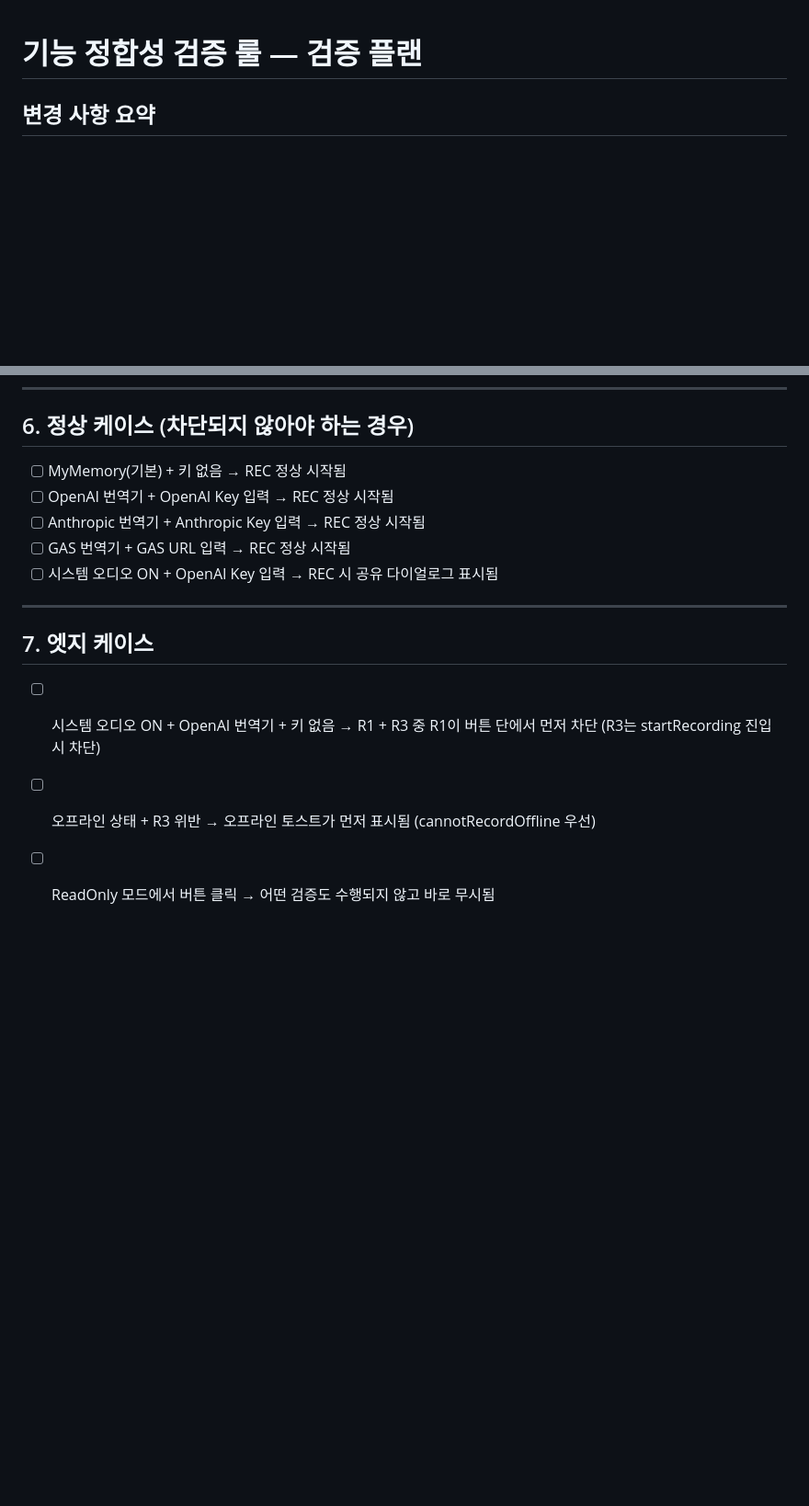
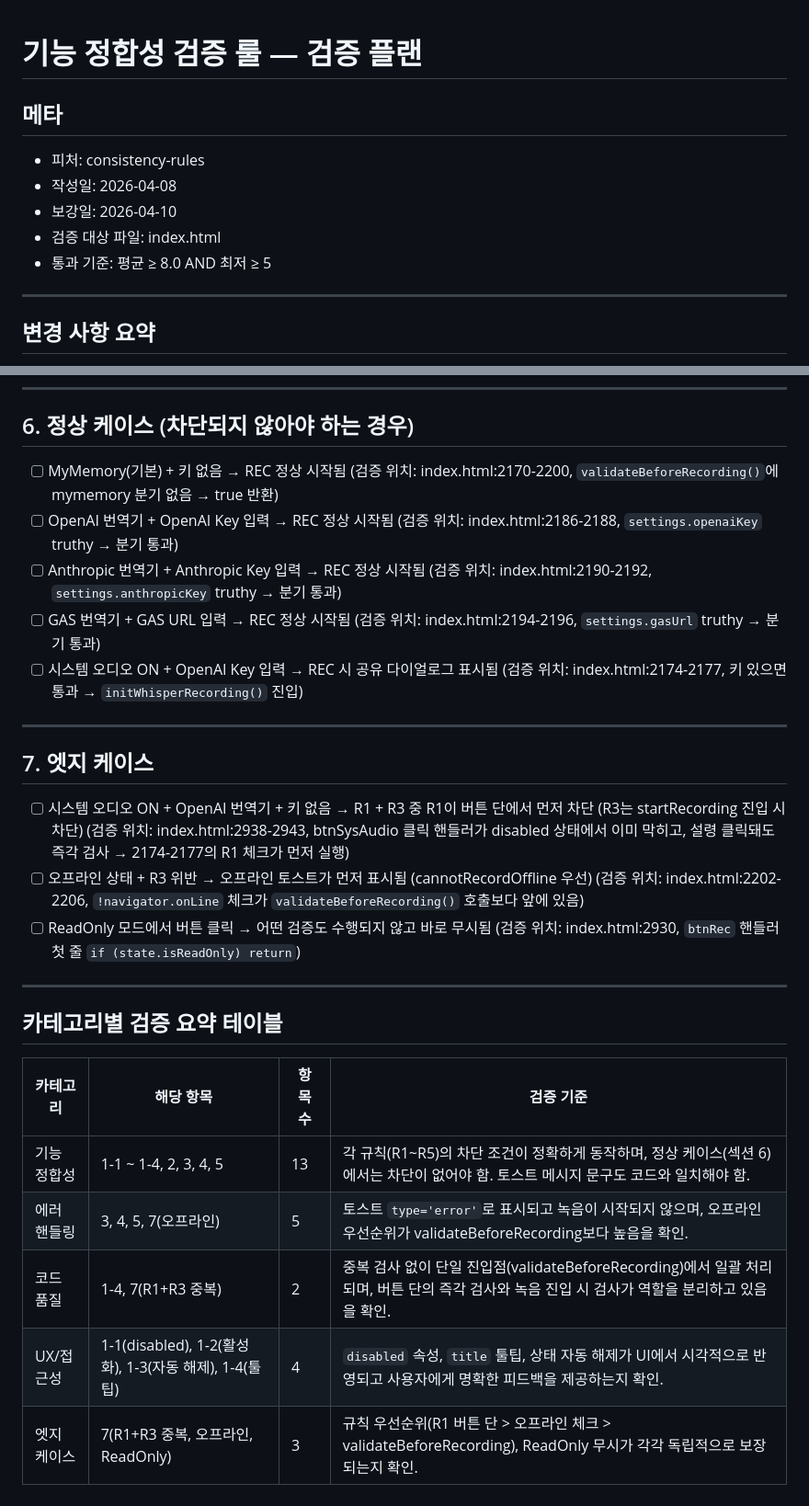
Before and after one commit to wonjiko/realtime-translater-web, a Markdown page: docs/features/consistency-rules-verification-plan.md, 2 parts joined by grey strips. Shown at 92% size. Drawn GitHub-style; blank space fills up the shorter version.

```diff
--- a/docs/features/consistency-rules-verification-plan.md
+++ b/docs/features/consistency-rules-verification-plan.md
@@ -1,4 +1,13 @@
 # 기능 정합성 검증 룰 — 검증 플랜
+
+## 메타
+- 피처: consistency-rules
+- 작성일: 2026-04-08
+- 보강일: 2026-04-10
+- 검증 대상 파일: index.html
+- 통과 기준: 평균 ≥ 8.0 AND 최저 ≥ 5
+
+---
 
 ## 변경 사항 요약
 
@@ -83,16 +92,28 @@
 
 ## 6. 정상 케이스 (차단되지 않아야 하는 경우)
 
-- [ ] MyMemory(기본) + 키 없음 → REC 정상 시작됨
-- [ ] OpenAI 번역기 + OpenAI Key 입력 → REC 정상 시작됨
-- [ ] Anthropic 번역기 + Anthropic Key 입력 → REC 정상 시작됨
-- [ ] GAS 번역기 + GAS URL 입력 → REC 정상 시작됨
-- [ ] 시스템 오디오 ON + OpenAI Key 입력 → REC 시 공유 다이얼로그 표시됨
+- [ ] MyMemory(기본) + 키 없음 → REC 정상 시작됨 (검증 위치: index.html:2170-2200, `validateBeforeRecording()`에 mymemory 분기 없음 → true 반환)
+- [ ] OpenAI 번역기 + OpenAI Key 입력 → REC 정상 시작됨 (검증 위치: index.html:2186-2188, `settings.openaiKey` truthy → 분기 통과)
+- [ ] Anthropic 번역기 + Anthropic Key 입력 → REC 정상 시작됨 (검증 위치: index.html:2190-2192, `settings.anthropicKey` truthy → 분기 통과)
+- [ ] GAS 번역기 + GAS URL 입력 → REC 정상 시작됨 (검증 위치: index.html:2194-2196, `settings.gasUrl` truthy → 분기 통과)
+- [ ] 시스템 오디오 ON + OpenAI Key 입력 → REC 시 공유 다이얼로그 표시됨 (검증 위치: index.html:2174-2177, 키 있으면 통과 → `initWhisperRecording()` 진입)
 
 ---
 
 ## 7. 엣지 케이스
 
-- [ ] 시스템 오디오 ON + OpenAI 번역기 + 키 없음 → R1 + R3 중 R1이 버튼 단에서 먼저 차단 (R3는 startRecording 진입 시 차단)
-- [ ] 오프라인 상태 + R3 위반 → 오프라인 토스트가 먼저 표시됨 (cannotRecordOffline 우선)
-- [ ] ReadOnly 모드에서 버튼 클릭 → 어떤 검증도 수행되지 않고 바로 무시됨
+- [ ] 시스템 오디오 ON + OpenAI 번역기 + 키 없음 → R1 + R3 중 R1이 버튼 단에서 먼저 차단 (R3는 startRecording 진입 시 차단) (검증 위치: index.html:2938-2943, btnSysAudio 클릭 핸들러가 disabled 상태에서 이미 막히고, 설령 클릭돼도 즉각 검사 → 2174-2177의 R1 체크가 먼저 실행)
+- [ ] 오프라인 상태 + R3 위반 → 오프라인 토스트가 먼저 표시됨 (cannotRecordOffline 우선) (검증 위치: index.html:2202-2206, `!navigator.onLine` 체크가 `validateBeforeRecording()` 호출보다 앞에 있음)
+- [ ] ReadOnly 모드에서 버튼 클릭 → 어떤 검증도 수행되지 않고 바로 무시됨 (검증 위치: index.html:2930, `btnRec` 핸들러 첫 줄 `if (state.isReadOnly) return`)
+
+---
+
+## 카테고리별 검증 요약 테이블
+
+| 카테고리 | 해당 항목 | 항목 수 | 검증 기준 |
+|---|---|---|---|
+| 기능 정합성 | 1-1 ~ 1-4, 2, 3, 4, 5 | 13 | 각 규칙(R1~R5)의 차단 조건이 정확하게 동작하며, 정상 케이스(섹션 6)에서는 차단이 없어야 함. 토스트 메시지 문구도 코드와 일치해야 함. |
+| 에러 핸들링 | 3, 4, 5, 7(오프라인) | 5 | 토스트 `type='error'`로 표시되고 녹음이 시작되지 않으며, 오프라인 우선순위가 validateBeforeRecording보다 높음을 확인. |
+| 코드 품질 | 1-4, 7(R1+R3 중복) | 2 | 중복 검사 없이 단일 진입점(validateBeforeRecording)에서 일괄 처리되며, 버튼 단의 즉각 검사와 녹음 진입 시 검사가 역할을 분리하고 있음을 확인. |
+| UX/접근성 | 1-1(disabled), 1-2(활성화), 1-3(자동 해제), 1-4(툴팁) | 4 | `disabled` 속성, `title` 툴팁, 상태 자동 해제가 UI에서 시각적으로 반영되고 사용자에게 명확한 피드백을 제공하는지 확인. |
+| 엣지 케이스 | 7(R1+R3 중복, 오프라인, ReadOnly) | 3 | 규칙 우선순위(R1 버튼 단 > 오프라인 체크 > validateBeforeRecording), ReadOnly 무시가 각각 독립적으로 보장되는지 확인. |
```
Also changed, not shown: other parts of docs/features/consistency-rules-verification-plan.md (+21 -21 lines), docs/features/consistency-rules-verification-result.md (added, +27 -0 lines).
